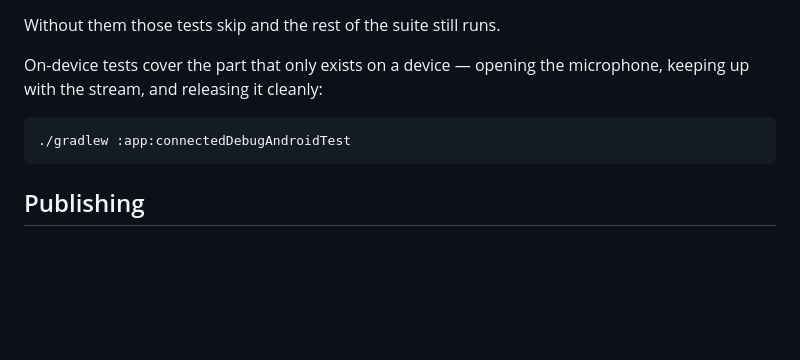
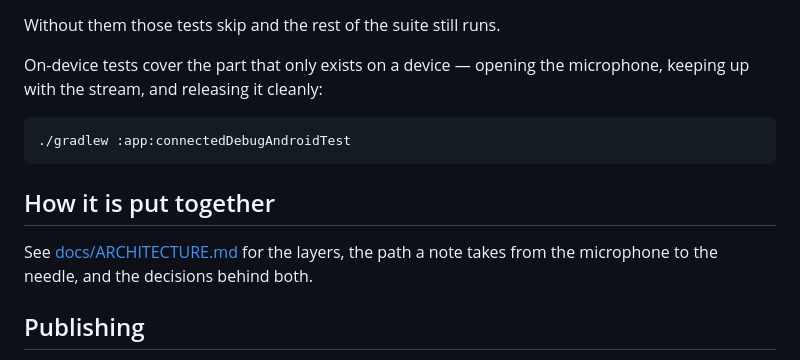
Before and after one commit to deepl0w/nobs_tuner, a Markdown page: README.md, the part around the change. Drawn GitHub-style; blank space fills up the shorter version.

````diff
--- a/README.md
+++ b/README.md
@@ -114,6 +114,11 @@ microphone, keeping up with the stream, and releasing it cleanly:
 ./gradlew :app:connectedDebugAndroidTest
 ```
 
+## How it is put together
+
+See [docs/ARCHITECTURE.md](docs/ARCHITECTURE.md) for the layers, the path a note
+takes from the microphone to the needle, and the decisions behind both.
+
 ## Publishing
 
 See [docs/PLAY_STORE.md](docs/PLAY_STORE.md) for signing, the release checklist
````
Also changed, not shown: docs/ARCHITECTURE.md (added, +202 -0 lines).
